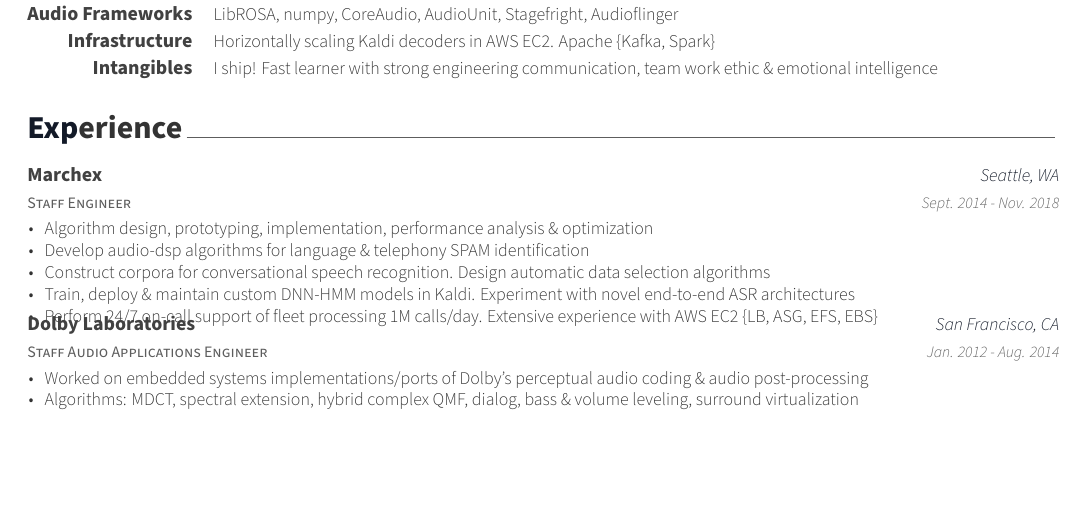
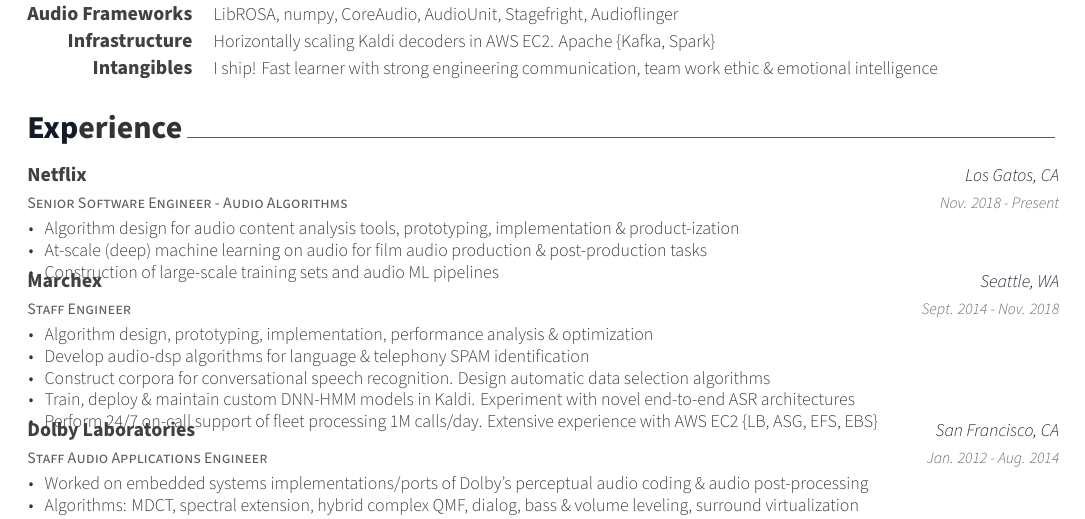
Before and after one commit to ruohoruotsi/cv, a LaTeX CV (cv.tex, which reads awesome-cv.cls, cv/experience.tex): part of page 1 of 2, cut so that both start at the same text, the shorter picture padded with empty space. Compiled offline with XeLaTeX.

Commit message:
[UPDATE] cv

```diff
--- a/awesome-cv.cls
+++ b/awesome-cv.cls
@@ -161,7 +161,7 @@
 %                Configuration for fonts
 %-------------------------------------------------------------------------------
 % Set the FontAwesome font to be up-to-date.
-\newfontfamily\FA[Path=\@fontdir]{FontAwesome}
+\setfontfamily\FA[Path=\@fontdir]{FontAwesome}
 % Set font for header (default is Roboto)
 \newfontfamily\headerfont[
   Path=\@fontdir,
--- a/cv/experience.tex
+++ b/cv/experience.tex
@@ -8,6 +8,21 @@
 %	CONTENT
 %-------------------------------------------------------------------------------
 \begin{cventries}
+
+%---------------------------------------------------------
+  \cventry
+    {Senior Software Engineer - Audio Algorithms} % Job title
+    {Netflix} % Organization
+    {Los Gatos, CA} % Location
+    {Nov. 2018 - Present} % Date(s)
+    {
+      \begin{cvitems} % Description(s) of tasks/responsibilities
+        \item {Algorithm design for audio content analysis tools, prototyping, implementation \& product-ization}
+        \item {At-scale (deep) machine learning on audio for film audio production \& post-production tasks}
+        \item {Construction of large-scale training sets and audio ML pipelines}
+      \end{cvitems}
+    }
+
 
 %---------------------------------------------------------
   \cventry
```
Also changed, not shown: cv.pdf.
